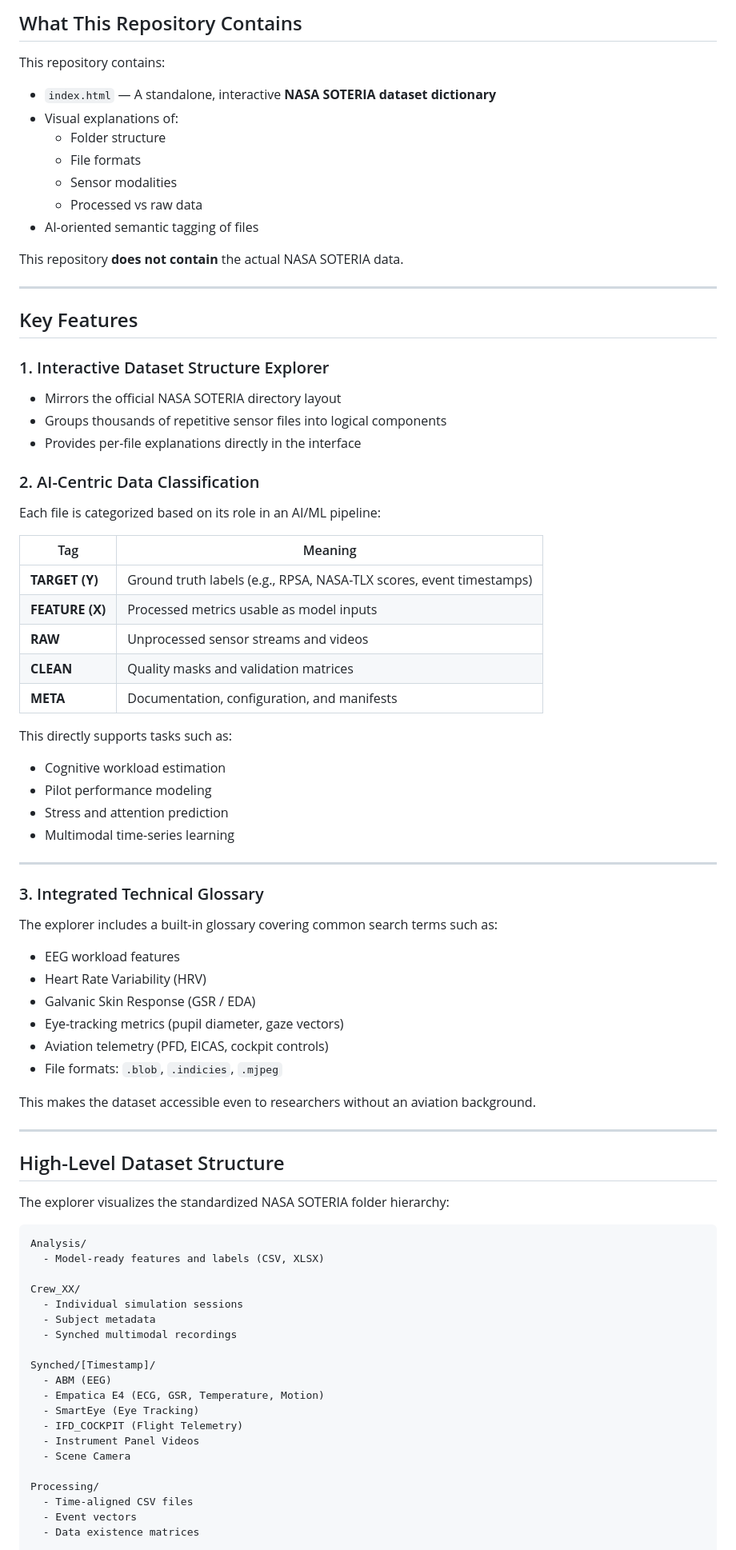
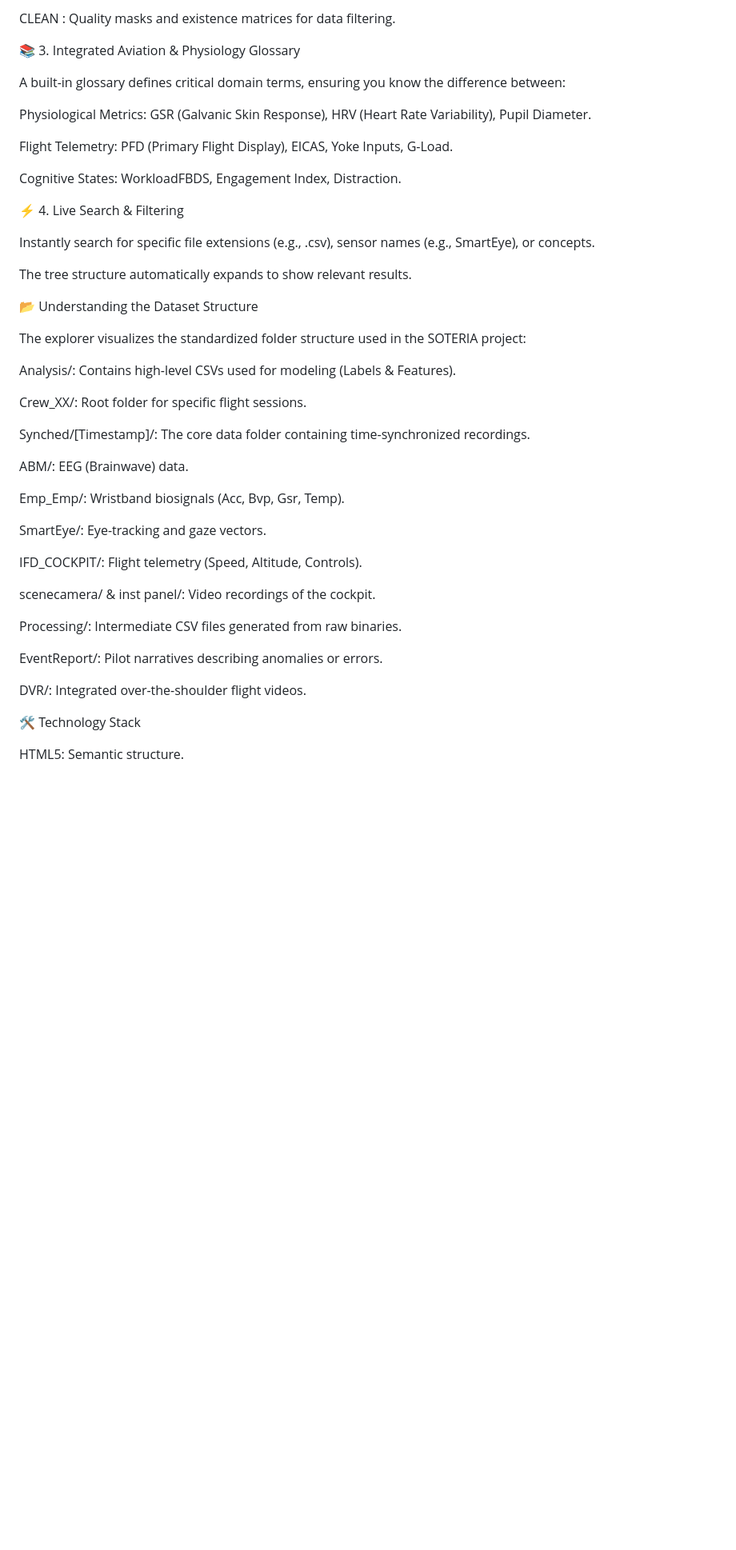
Before and after one commit to enesoglu/nasa-soteria-data-dictionary, a Markdown page: README.md, the part around the change printed below. Shown: that part at 80% size. Drawn GitHub-style; blank space fills up the shorter version.

Commit message:
Revert "Update README file"
This reverts commit bd34d196c917bf8bdc51dd49d489b81958edcef4.

````diff
--- a/README.md
+++ b/README.md
@@ -40,86 +28,49 @@ It enables users to quickly:
 
-## What This Repository Contains
+<span style="color:#9a3412; background:#ffedd5; padding:2px 6px; border-radius:4px;">CLEAN</span> : Quality masks and existence matrices for data filtering.
 
-This repository contains:
+📚 3. Integrated Aviation & Physiology Glossary
 
-- `index.html` — A standalone, interactive **NASA SOTERIA dataset dictionary**
-- Visual explanations of:
-  - Folder structure
-  - File formats
-  - Sensor modalities
-  - Processed vs raw data
-- AI-oriented semantic tagging of files
+A built-in glossary defines critical domain terms, ensuring you know the difference between:
 
-This repository **does not contain** the actual NASA SOTERIA data.
+Physiological Metrics: GSR (Galvanic Skin Response), HRV (Heart Rate Variability), Pupil Diameter.
 
----
+Flight Telemetry: PFD (Primary Flight Display), EICAS, Yoke Inputs, G-Load.
 
-## Key Features
+Cognitive States: WorkloadFBDS, Engagement Index, Distraction.
 
-### 1. Interactive Dataset Structure Explorer
+⚡ 4. Live Search & Filtering
 
-- Mirrors the official NASA SOTERIA directory layout
-- Groups thousands of repetitive sensor files into logical components
-- Provides per-file explanations directly in the interface
+Instantly search for specific file extensions (e.g., .csv), sensor names (e.g., SmartEye), or concepts.
 
-### 2. AI-Centric Data Classification
+The tree structure automatically expands to show relevant results.
 
-Each file is categorized based on its role in an AI/ML pipeline:
+📂 Understanding the Dataset Structure
 
-| Tag | Meaning |
-|---|---|
-| **TARGET (Y)** | Ground truth labels (e.g., RPSA, NASA-TLX scores, event timestamps) |
-| **FEATURE (X)** | Processed metrics usable as model inputs |
-| **RAW** | Unprocessed sensor streams and videos |
-| **CLEAN** | Quality masks and validation matrices |
-| **META** | Documentation, configuration, and manifests |
+The explorer visualizes the standardized folder structure used in the SOTERIA project:
 
-This directly supports tasks such as:
-- Cognitive workload estimation
-- Pilot performance modeling
-- Stress and attention prediction
-- Multimodal time-series learning
+Analysis/: Contains high-level CSVs used for modeling (Labels & Features).
 
----
+Crew_XX/: Root folder for specific flight sessions.
 
-### 3. Integrated Technical Glossary
+Synched/[Timestamp]/: The core data folder containing time-synchronized recordings.
 
-The explorer includes a built-in glossary covering common search terms such as:
+ABM/: EEG (Brainwave) data.
 
-- EEG workload features
-- Heart Rate Variability (HRV)
-- Galvanic Skin Response (GSR / EDA)
-- Eye-tracking metrics (pupil diameter, gaze vectors)
-- Aviation telemetry (PFD, EICAS, cockpit controls)
-- File formats: `.blob`, `.indicies`, `.mjpeg`
+Emp_Emp/: Wristband biosignals (Acc, Bvp, Gsr, Temp).
 
-This makes the dataset accessible even to researchers without an aviation background.
+SmartEye/: Eye-tracking and gaze vectors.
 
----
+IFD_COCKPIT/: Flight telemetry (Speed, Altitude, Controls).
 
-## High-Level Dataset Structure
+scenecamera/ & inst panel/: Video recordings of the cockpit.
 
-The explorer visualizes the standardized NASA SOTERIA folder hierarchy:
+Processing/: Intermediate CSV files generated from raw binaries.
 
-```
-Analysis/
-  - Model-ready features and labels (CSV, XLSX)
+EventReport/: Pilot narratives describing anomalies or errors.
 
-Crew_XX/
-  - Individual simulation sessions
-  - Subject metadata
-  - Synched multimodal recordings
+DVR/: Integrated over-the-shoulder flight videos.
 
-Synched/[Timestamp]/
-  - ABM (EEG)
-  - Empatica E4 (ECG, GSR, Temperature, Motion)
-  - SmartEye (Eye Tracking)
-  - IFD_COCKPIT (Flight Telemetry)
-  - Instrument Panel Videos
-  - Scene Camera
+🛠️ Technology Stack
 
-Processing/
-  - Time-aligned CSV files
-  - Event vectors
-  - Data existence matrices
+HTML5: Semantic structure.
 
````
Also changed, not shown: other parts of README.md (+27 -67 lines).
